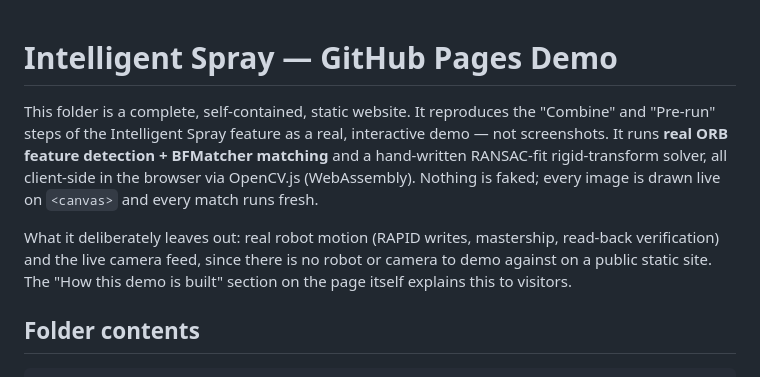
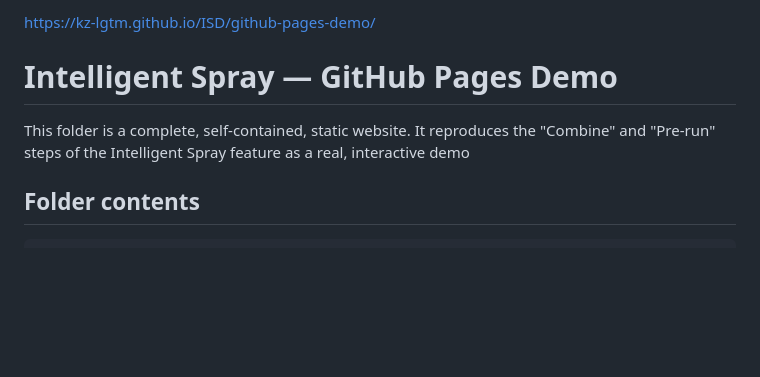
Before and after one commit to KZ-lgtm/ISD, a Markdown page: github-pages-demo/README.md, the part around the change. Drawn GitHub-style; blank space fills up the shorter version.

```diff
--- a/github-pages-demo/README.md
+++ b/github-pages-demo/README.md
@@ -1,16 +1,9 @@
+https://kz-lgtm.github.io/ISD/github-pages-demo/
 # Intelligent Spray — GitHub Pages Demo
 
 This folder is a complete, self-contained, static website. It reproduces the
 "Combine" and "Pre-run" steps of the Intelligent Spray feature as a real,
-interactive demo — not screenshots. It runs **real ORB feature detection +
-BFMatcher matching** and a hand-written RANSAC-fit rigid-transform solver,
-all client-side in the browser via OpenCV.js (WebAssembly). Nothing is faked;
-every image is drawn live on `<canvas>` and every match runs fresh.
-
-What it deliberately leaves out: real robot motion (RAPID writes, mastership,
-read-back verification) and the live camera feed, since there is no robot or
-camera to demo against on a public static site. The "How this demo is built"
-section on the page itself explains this to visitors.
+interactive demo
 
 ## Folder contents
 
```
